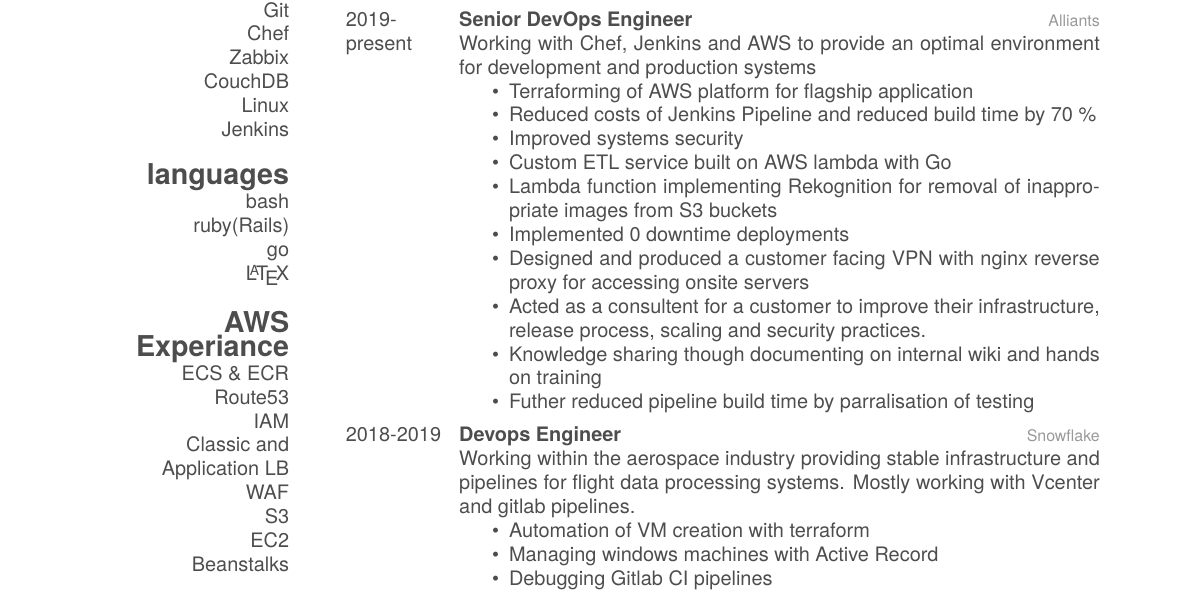
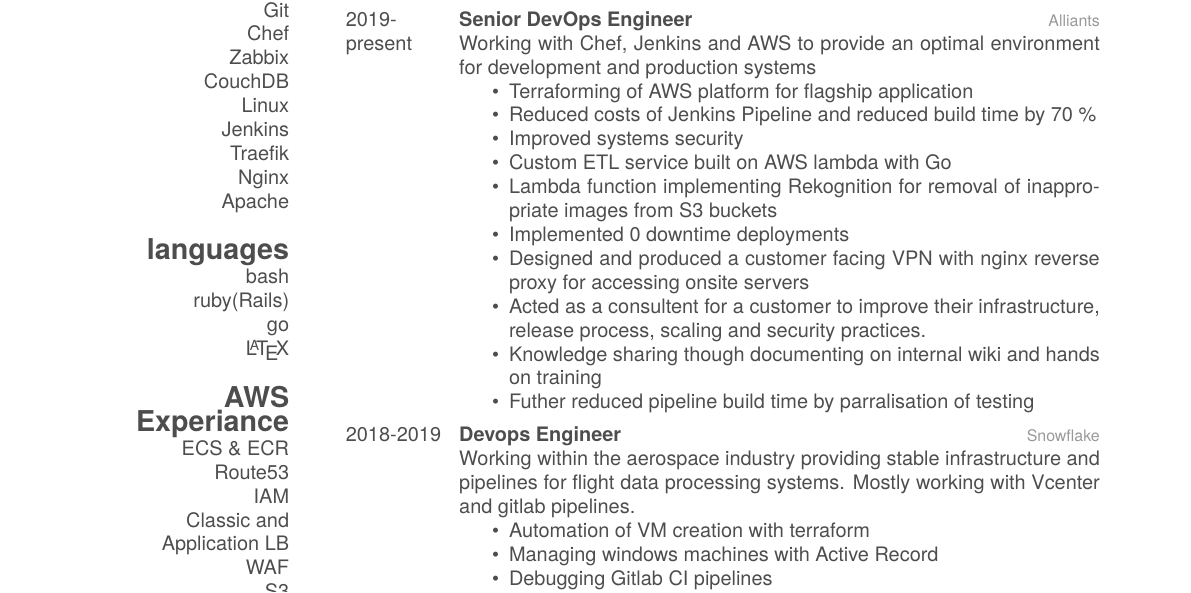
Before and after one commit to Zibby/cv, a LaTeX CV (cv.tex): part of page 1 of 2, cut so that both start at the same text. Compiled offline with XeLaTeX.

Commit message:
added experiances

```diff
--- a/cv.tex
+++ b/cv.tex
@@ -24,6 +24,9 @@
     CouchDB
 		Linux
 		Jenkins
+    Traefik
+    Nginx
+    Apache
   \section{languages}
     bash
 		ruby(Rails)
```
